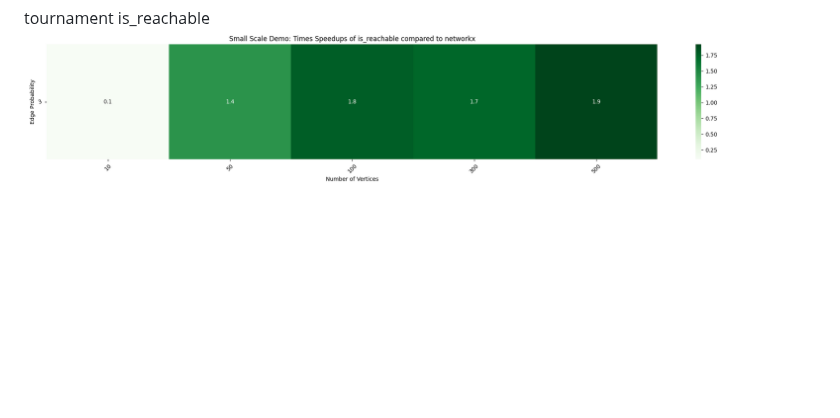
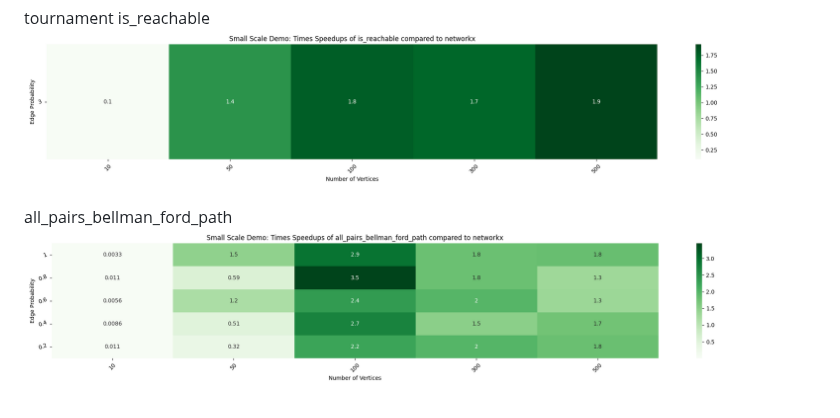
Before and after one commit to networkx/nx-parallel, a Markdown page: timing/timing_comparison.md, the part around the change. Drawn GitHub-style; pictures changed too: timing/heatmap_all_pairs_bellman_ford_path_timing.png; blank space fills up the shorter version.

```diff
--- a/timing/timing_comparison.md
+++ b/timing/timing_comparison.md
@@ -27,3 +27,6 @@ local_efficiency
 
 tournament is_reachable
 ![alt text](heatmap_is_reachable_timing.png)
+
+all_pairs_bellman_ford_path
+![alt text](heatmap_all_pairs_bellman_ford_path_timing.png)
```
Also changed, not shown: 2 other files.
